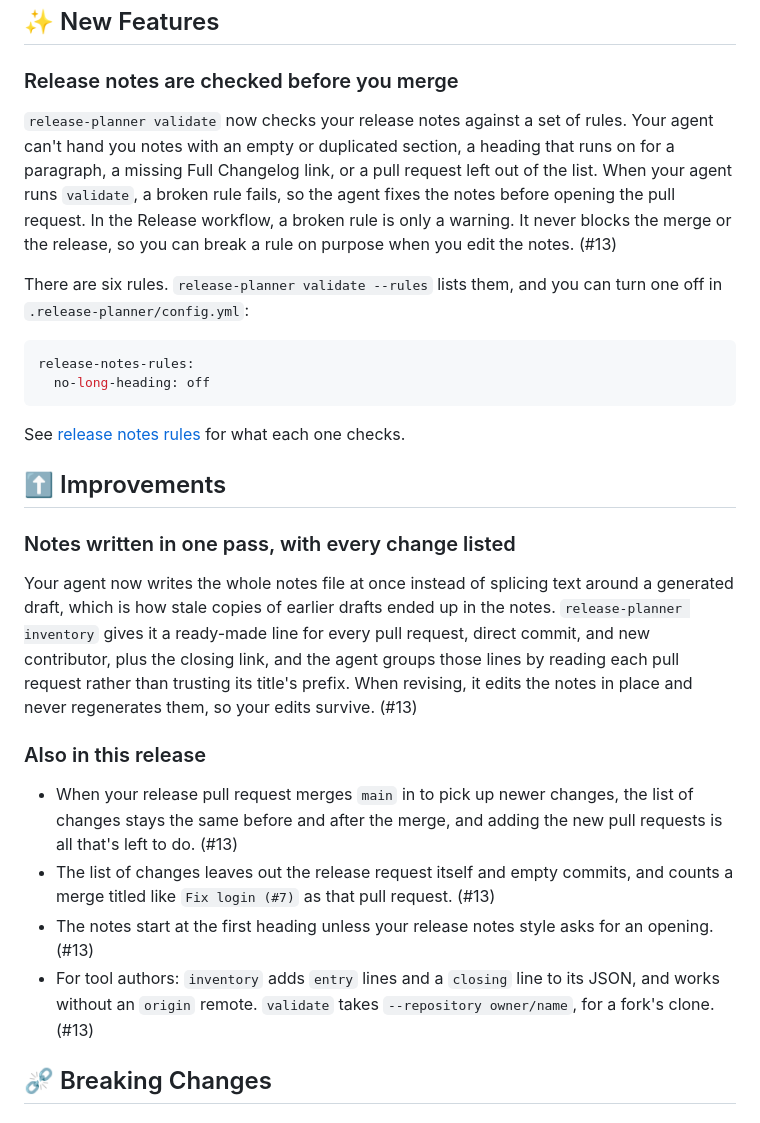
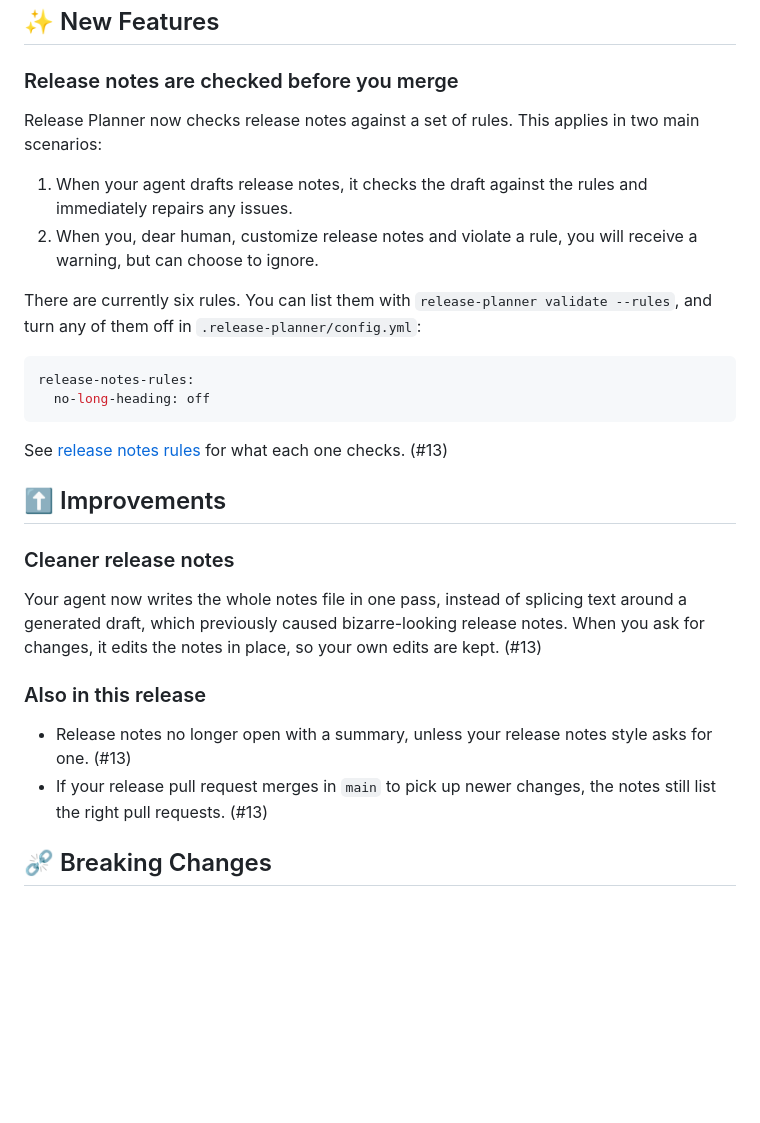
Before and after one commit to fabricahq/release-planner, a Markdown page: _releases/v0.3.0.md, the part around the change. GitHub-like rendering; blank space fills up the shorter version.

Commit message:
Simplify the v0.3.0 notes around what maintainers get
Co-Authored-By: Claude Opus 5.5 <noreply@anthropic.com>
Claude-Session: https://claude.ai/code/session_012a6wm6ZTi8xpsKtPv47BEF

````diff
--- a/_releases/v0.3.0.md
+++ b/_releases/v0.3.0.md
@@ -2,29 +2,30 @@
 
 ### Release notes are checked before you merge
 
-`release-planner validate` now checks your release notes against a set of rules. Your agent can't hand you notes with an empty or duplicated section, a heading that runs on for a paragraph, a missing Full Changelog link, or a pull request left out of the list. When your agent runs `validate`, a broken rule fails, so the agent fixes the notes before opening the pull request. In the Release workflow, a broken rule is only a warning. It never blocks the merge or the release, so you can break a rule on purpose when you edit the notes. (#13)
+Release Planner now checks release notes against a set of rules. This applies in two main scenarios:
 
-There are six rules. `release-planner validate --rules` lists them, and you can turn one off in `.release-planner/config.yml`:
+1. When your agent drafts release notes, it checks the draft against the rules and immediately repairs any issues.
+2. When you, dear human, customize release notes and violate a rule, you will receive a warning, but can choose to ignore.
+
+There are currently six rules. You can list them with `release-planner validate --rules`, and turn any of them off in `.release-planner/config.yml`:
 
 ```yaml
 release-notes-rules:
   no-long-heading: off
 ```
 
-See [release notes rules](https://release-planner.fabricahq.com/customize/release-notes-style/#release-notes-rules) for what each one checks.
+See [release notes rules](https://release-planner.fabricahq.com/customize/release-notes-style/#release-notes-rules) for what each one checks. (#13)
 
 ## ⬆️ Improvements
 
-### Notes written in one pass, with every change listed
+### Cleaner release notes
 
-Your agent now writes the whole notes file at once instead of splicing text around a generated draft, which is how stale copies of earlier drafts ended up in the notes. `release-planner inventory` gives it a ready-made line for every pull request, direct commit, and new contributor, plus the closing link, and the agent groups those lines by reading each pull request rather than trusting its title's prefix. When revising, it edits the notes in place and never regenerates them, so your edits survive. (#13)
+Your agent now writes the whole notes file in one pass, instead of splicing text around a generated draft, which previously caused bizarre-looking release notes. When you ask for changes, it edits the notes in place, so your own edits are kept. (#13)
 
 ### Also in this release
 
-- When your release pull request merges `main` in to pick up newer changes, the list of changes stays the same before and after the merge, and adding the new pull requests is all that's left to do. (#13)
-- The list of changes leaves out the release request itself and empty commits, and counts a merge titled like `Fix login (#7)` as that pull request. (#13)
-- The notes start at the first heading unless your release notes style asks for an opening. (#13)
-- For tool authors: `inventory` adds `entry` lines and a `closing` line to its JSON, and works without an `origin` remote. `validate` takes `--repository owner/name`, for a fork's clone. (#13)
+- Release notes no longer open with a summary, unless your release notes style asks for one. (#13)
+- If your release pull request merges in `main` to pick up newer changes, the notes still list the right pull requests. (#13)
 
 ## ⛓️‍💥 Breaking Changes
 
````
